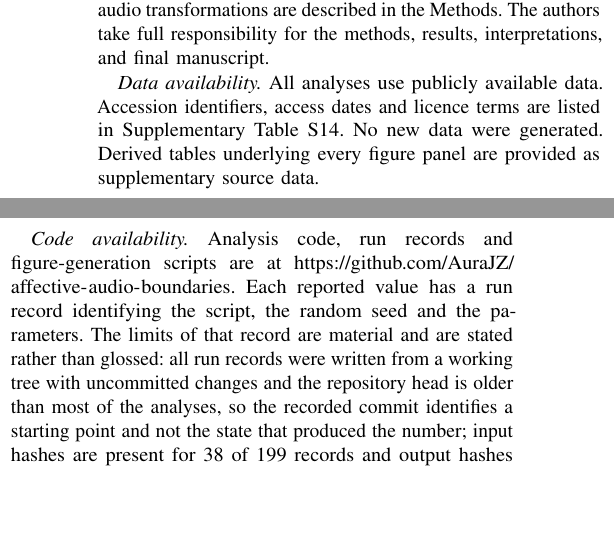
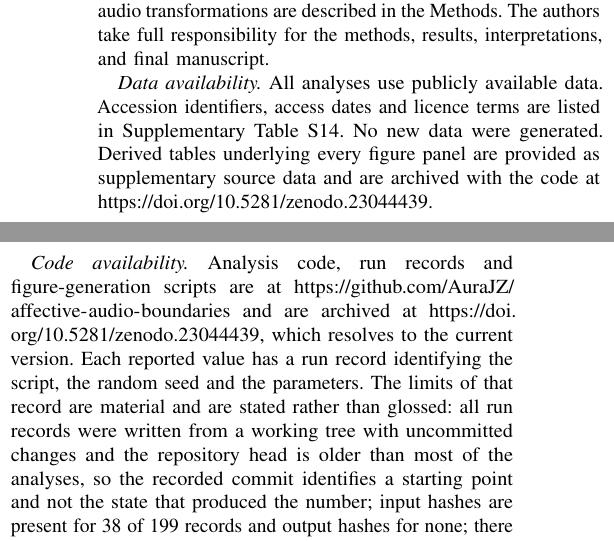
Before and after one commit to AuraJZ/affective-audio-boundaries, a LaTeX paper (manuscript/main.tex): two parts of the columns of page 17 of 18, joined at a grey line, cut so that both start at the same text, the shorter picture padded with empty space. Compiled offline with pdfLaTeX.

Commit message:
Record the Zenodo archive DOI in the manuscript and the README
Concept DOI 10.5281/zenodo.23044439, in both Code availability and Data
availability. The Data availability statement previously promised the derived
source-data tables without saying where they are archived.

Note that the badge Zenodo shows on its GitHub settings page is the VERSION DOI
(10.5281/zenodo.23044440, pinned to v1.0.0), not the concept DOI.

```diff
--- a/manuscript/main.tex
+++ b/manuscript/main.tex
@@ -1574,11 +1574,14 @@ responsibility for the methods, results, interpretations, and final manuscript.
 \emph{Data availability.} All analyses use publicly available data. Accession
 identifiers, access dates and licence terms are listed in Supplementary
 Table~S14. No new data were generated. Derived tables underlying every figure
-panel are provided as supplementary source data.
+panel are provided as supplementary source data and are archived with the code
+at \url{https://doi.org/10.5281/zenodo.23044439}.
 
 \emph{Code availability.} Analysis code, run records and figure-generation
-scripts are at \url{https://github.com/AuraJZ/affective-audio-boundaries}.
-Each reported value has a run record identifying the script, the random seed
+scripts are at \url{https://github.com/AuraJZ/affective-audio-boundaries} and
+are archived at \url{https://doi.org/10.5281/zenodo.23044439}, which resolves
+to the current version. Each reported value has a run record identifying the
+script, the random seed
 and the parameters. The limits of that record are material and are stated
 rather than glossed: all run records were written from a working tree with
 uncommitted changes and the repository head is older than most of the
```
Also changed, not shown: README.md, manuscript/main.pdf, manuscript/supplementary.pdf, 1 other file.
